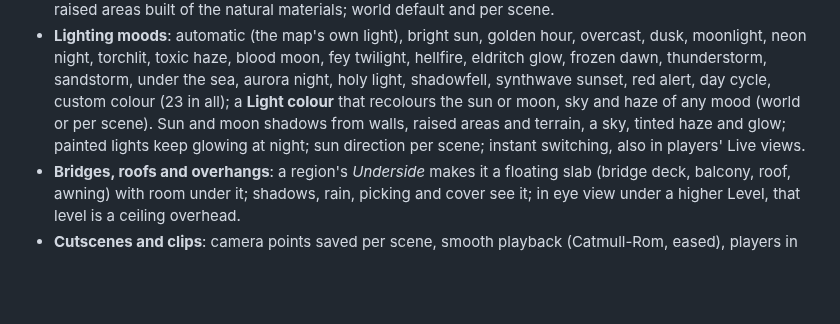
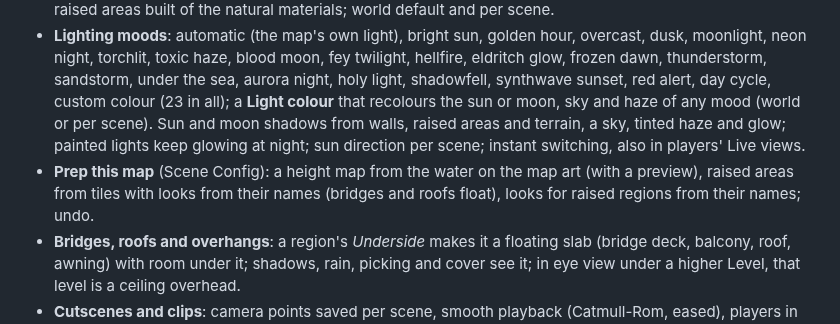
Before and after one commit to Rei-Mods/Vantage, a Markdown page: CHANGELOG.md, the part around the change. Drawn GitHub-style; blank space fills up the shorter version.

```diff
--- a/CHANGELOG.md
+++ b/CHANGELOG.md
@@ -12,6 +12,7 @@ Everything is new, so here is the full list:
 - **Height maps**: `<map>_height.webp/png/jpg` adds terrain; tokens and lights stand on the slopes; tallest point per world or per scene.
 - **12 wall skins** (neon panels, concrete, brick, castle stone, rough rock, wooden planks, timber & plaster, riveted steel, corrugated scrap, marble & gold, hedge, sandstone) plus *Match the map*; matching doors; raised areas built of the natural materials; world default and per scene.
 - **Lighting moods**: automatic (the map's own light), bright sun, golden hour, overcast, dusk, moonlight, neon night, torchlit, toxic haze, blood moon, fey twilight, hellfire, eldritch glow, frozen dawn, thunderstorm, sandstorm, under the sea, aurora night, holy light, shadowfell, synthwave sunset, red alert, day cycle, custom colour (23 in all); a **Light colour** that recolours the sun or moon, sky and haze of any mood (world or per scene). Sun and moon shadows from walls, raised areas and terrain, a sky, tinted haze and glow; painted lights keep glowing at night; sun direction per scene; instant switching, also in players' Live views.
+- **Prep this map** (Scene Config): a height map from the water on the map art (with a preview), raised areas from tiles with looks from their names (bridges and roofs float), looks for raised regions from their names; undo.
 - **Bridges, roofs and overhangs**: a region's *Underside* makes it a floating slab (bridge deck, balcony, roof, awning) with room under it; shadows, rain, picking and cover see it; in eye view under a higher Level, that level is a ceiling overhead.
 - **Cutscenes and clips**: camera points saved per scene, smooth playback (Catmull-Rom, eased), players in Live play it in step; **Record** saves the window as MP4 (or WebM), of a cutscene or until stopped.
 - **Players see only what their tokens see** (setting, on): their Live views and windows follow their tokens' sight (line of sight in lit areas or sight range), explored places dim grey, the rest dark; Show Players pictures stay unlimited.
```
Also changed, not shown: README.md (+9 -0 lines), docs/images/map-prep.jpg (added), 4 other files.
